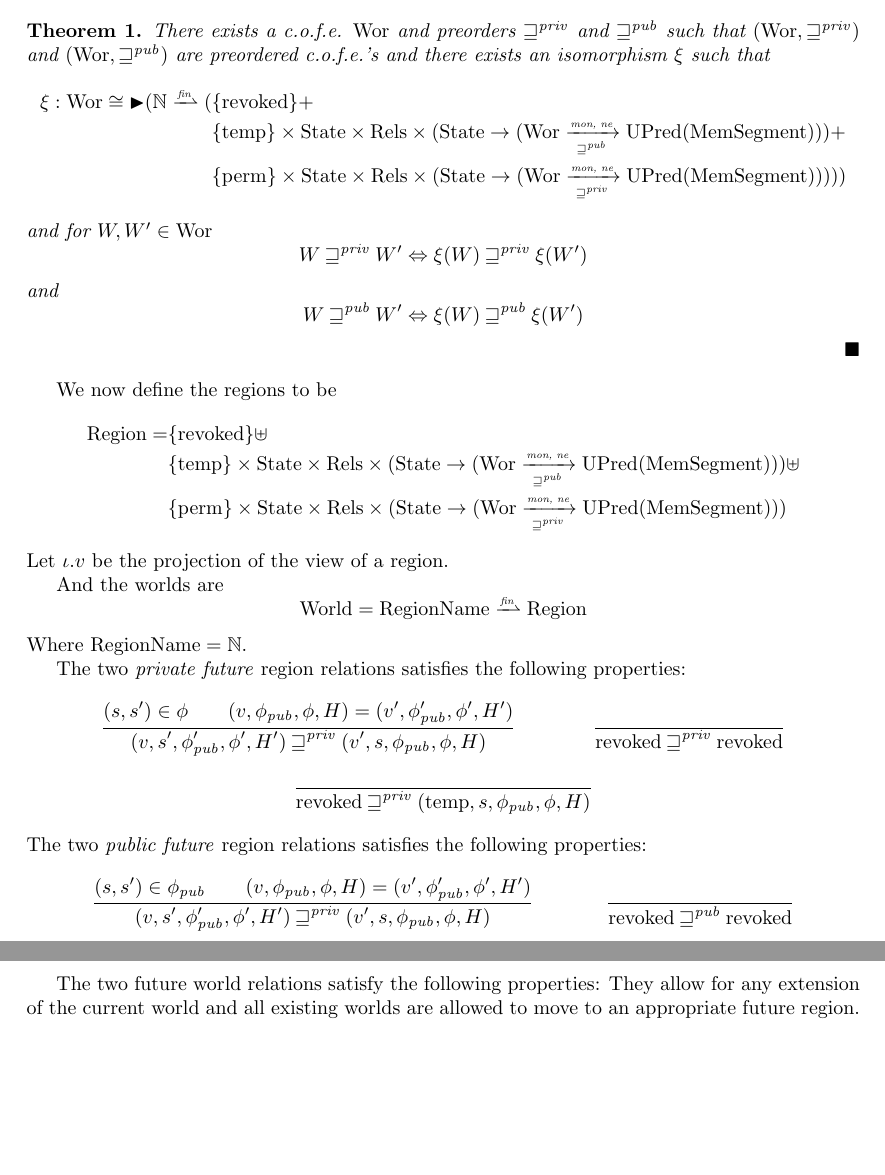
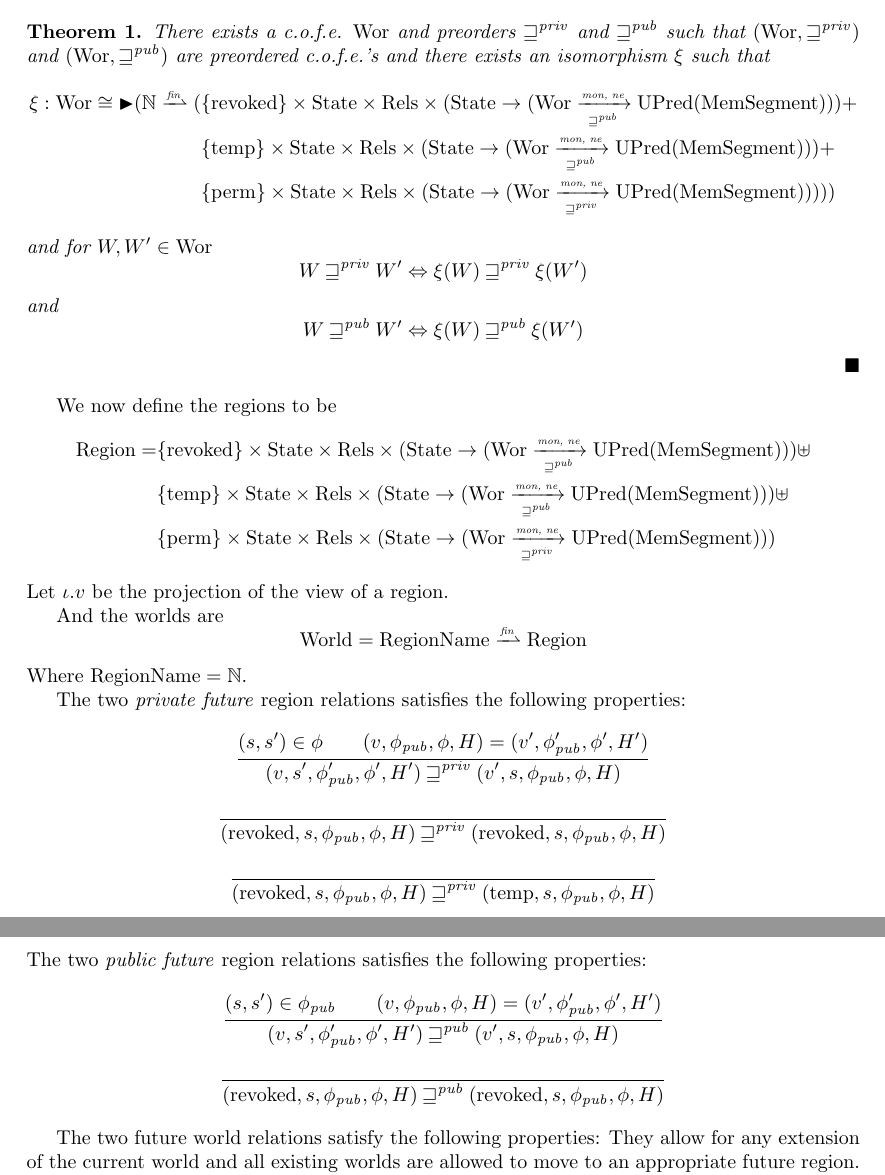
Before and after one commit to dominiquedevriese/capability-machine-reasoning-on-paper, a LaTeX document (local-capability-machine.tex): two parts of pages 43 and 44 of 58, joined at a grey line, cut so that both start at the same text, the shorter picture padded with empty space. Compiled offline with pdfLaTeX.

Commit message:
changed revoke to remember state

```diff
--- a/local-capability-machine.tex
+++ b/local-capability-machine.tex
@@ -2873,7 +2873,7 @@ There exists $\Worstr$ and $\Worwk$ are preordered \cofes{} and $\xi_\pub$ and $
 \begin{theorem}
   There exists a \cofe{} $\Wor$ and preorders $\futurestr$ and $\futurewk$ such that $(\Wor,\futurestr)$ and $(\Wor,\futurewk)$ are preordered \cofes{} and there exists an isomorphism $\xi$ such that
   \begin{align*}
-    \xi : \Wor \cong \blater (\nats \finparfun ( & \{\revoked\} + \\
+    \xi : \Wor \cong \blater (\nats \finparfun ( & \{\revoked\} \times \States \times \Rels \times (\States \fun (\Wor \monwknefun \UPred{\HeapSegments})) + \\
                                           & \{\temp\} \times \States \times \Rels \times (\States \fun (\Wor \monwknefun \UPred{\HeapSegments})) + \\
                                           & \{\perma\} \times \States \times \Rels \times (\States \fun (\Wor \monstrnefun \UPred{\HeapSegments}))))
   \end{align*}
@@ -2889,7 +2889,7 @@ and
 
 We now define the regions to be
 \begin{align*}
-  \Regions = & \{\revoked\} \uplus \\
+  \Regions = & \{\revoked\} \times \States \times \Rels \times (\States \fun (\Wor \monwknefun \UPred{\HeapSegments})) \uplus \\
              & \{\temp\} \times \States \times \Rels \times (\States \fun (\Wor \monwknefun \UPred{\HeapSegments})) \uplus \\
              & \{\perma\} \times \States \times \Rels \times (\States \fun (\Wor \monstrnefun \UPred{\HeapSegments}))
 \end{align*}
@@ -2908,19 +2908,19 @@ The two \emph{private future} region relations satisfies the following propertie
   {  (v,s',\phi_\pub',\phi',H') \futurestr (v',s,\phi_\pub,\phi,H) }
   \and
   \inferrule{ }
-  { \revoked \futurestr \revoked }
+  { (\revoked,s,\phi_\pub,\phi,H) \futurestr (\revoked,s,\phi_\pub,\phi,H) }
   \and
   \inferrule{ }
-  { \revoked \futurestr (\temp,s,\phi_\pub,\phi,H) }
+  { (\revoked,s,\phi_\pub,\phi,H) \futurestr (\temp,s,\phi_\pub,\phi,H) }
 \end{mathpar}
 The two \emph{public future} region relations satisfies the following properties:
 \begin{mathpar}
   \inferrule{  (s,s') \in \phi_\pub \\
     (v,\phi_\pub,\phi,H) = (v',\phi_\pub',\phi',H')}
-  {  (v,s',\phi_\pub',\phi',H') \futurestr (v',s,\phi_\pub,\phi,H) }
+  {  (v,s',\phi_\pub',\phi',H') \futurewk (v',s,\phi_\pub,\phi,H) }
   \and
   \inferrule{ }
-  { \revoked \futurewk \revoked }
+  { (\revoked,s,\phi_\pub,\phi,H) \futurewk (\revoked,s,\phi_\pub,\phi,H) }
 \end{mathpar}
 
 The two future world relations satisfy the following properties: They allow for any extension of the current world and all existing worlds are allowed to move to an appropriate future region. That is
```
Also changed, not shown: local-capability-machine.tex (2 more changed lines).
